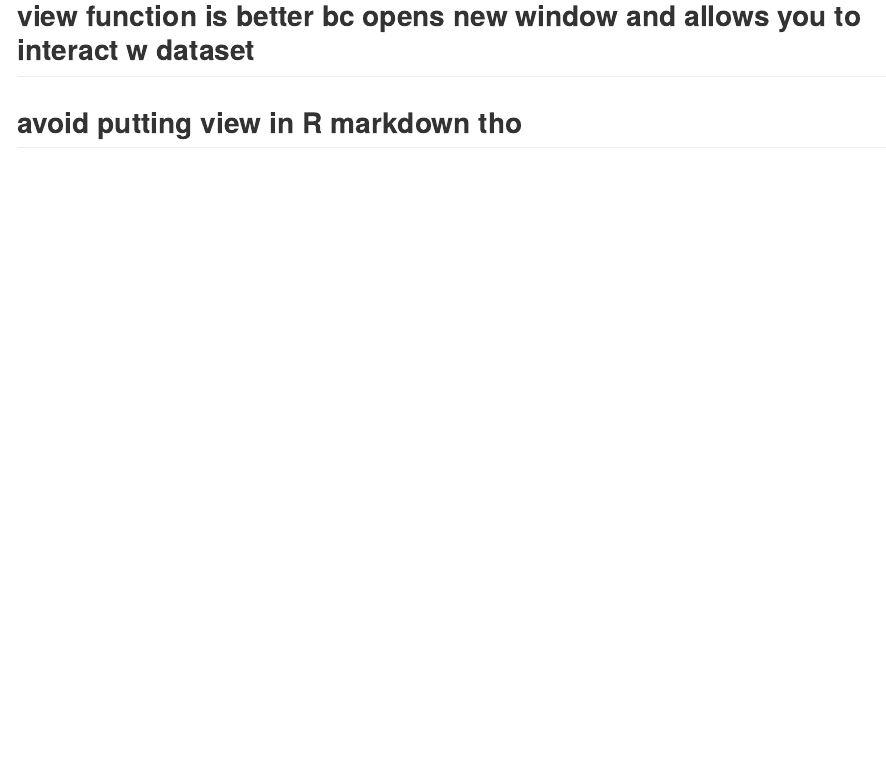
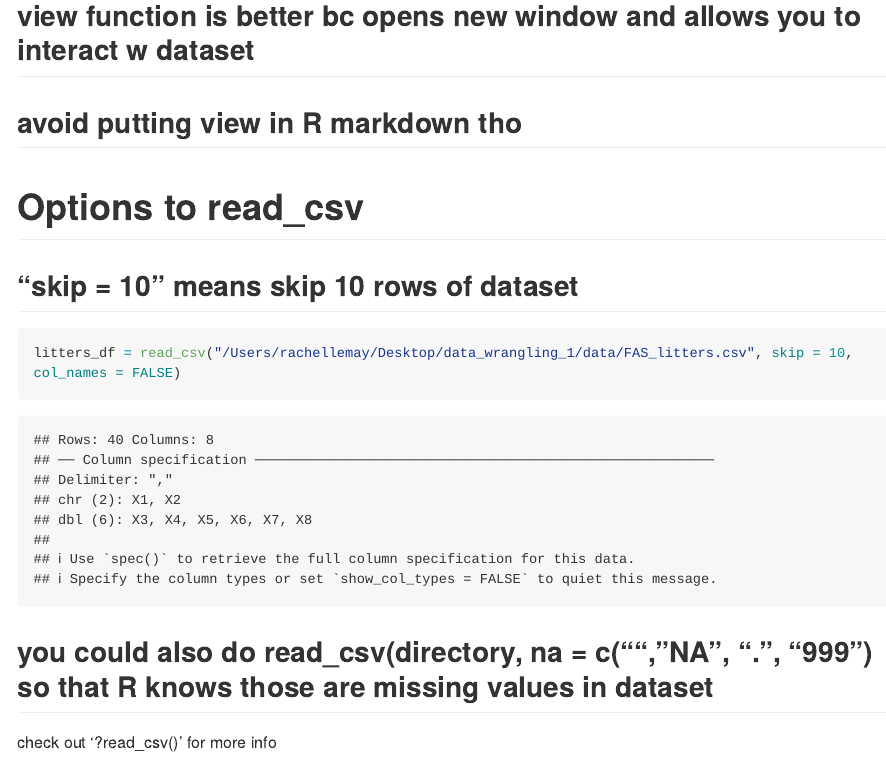
Before and after one commit to raywei47/data_wrangling_1, an R Markdown document (data_import.Rmd): the page in a window 1100 px wide, from 3510 px down. The pictures show the output file data_import.md that the author committed with the source, drawn offline in the style of GitHub; long lines of code are wrapped.

Commit message:
look at the help file

````diff
--- a/data_import.Rmd
+++ b/data_import.Rmd
@@ -44,3 +44,13 @@
 ```
 ## view function is better bc opens new window and allows you to interact w dataset
 ## avoid putting view in R markdown tho
+
+
+# Options to read_csv
+## "skip = 10" means skip 10 rows of dataset
+```{r}
+litters_df = read_csv("/Users/rachellemay/Desktop/data_wrangling_1/data/FAS_litters.csv", skip = 10, col_names = FALSE)
+```
+## you could also do read_csv(directory, na = c("", "NA", ".", "999") so that R knows those are missing values in dataset
+
+check out '?read_csv()' for more info
````
Also changed, not shown: data_import.md, 1 other file.
